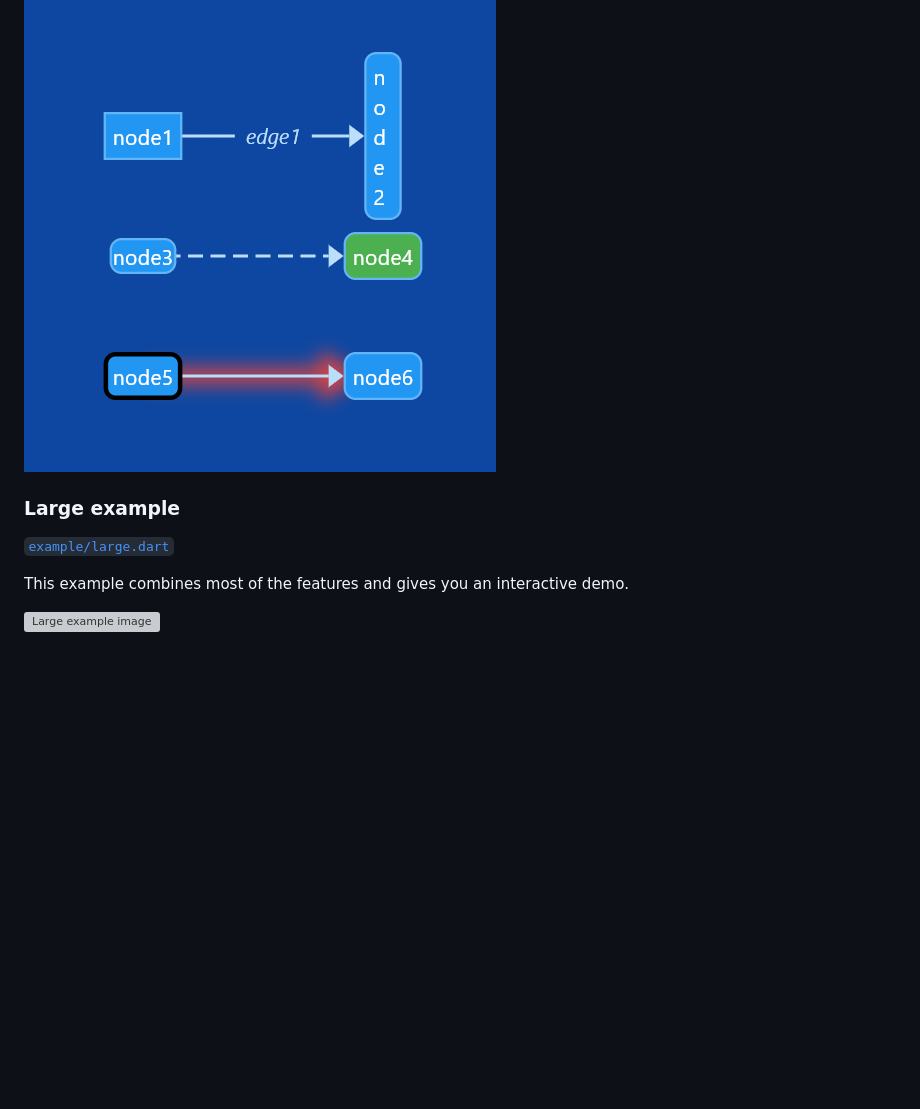
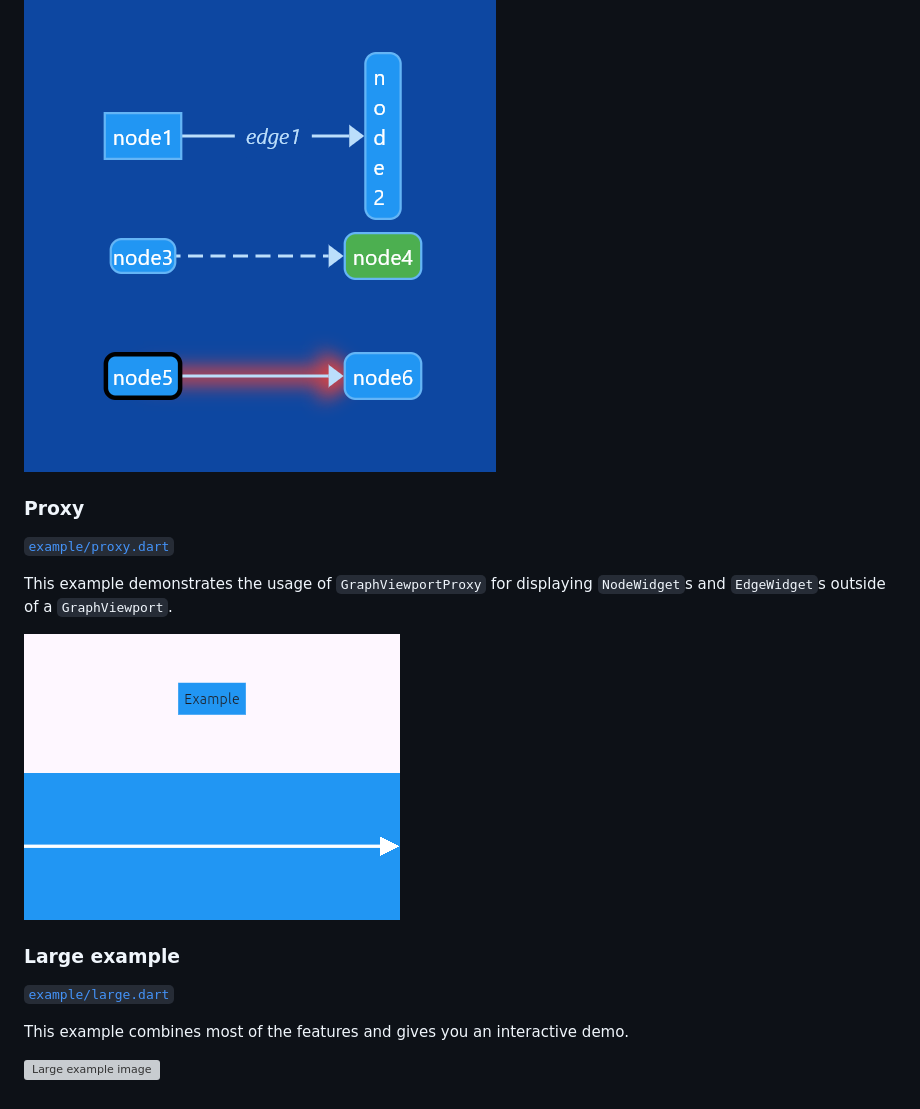
Before and after one commit to JannikWinter/interactive_graph_view, a Markdown page: example/example.md, the part around one of its changes. Drawn GitHub-style; pictures changed too: images/example/proxy.png (added); blank space fills up the shorter version; grey boxes are pictures that could not be loaded.

```diff
--- a/example/example.md
+++ b/example/example.md
@@ -27,6 +27,15 @@ This example demonstrates the usage of styles: Both, in combination with `ThemeD
 
 ![Styling and themes example image](../images/example/styling_and_themes.png "Styling and themes example")
 
+### Proxy
+
+[`example/proxy.dart`](./proxy.dart)
+
+This example demonstrates the usage of `GraphViewportProxy` for displaying `NodeWidget`s and `EdgeWidget`s
+outside of a `GraphViewport`.
+
+![Proxy example image](../images/example/proxy.png "Proxy example")
+
 ### Large example
 
 [`example/large.dart`](./large.dart)
```
Also changed, not shown: other parts of example/example.md (+1 -1 lines), 2 other files.
